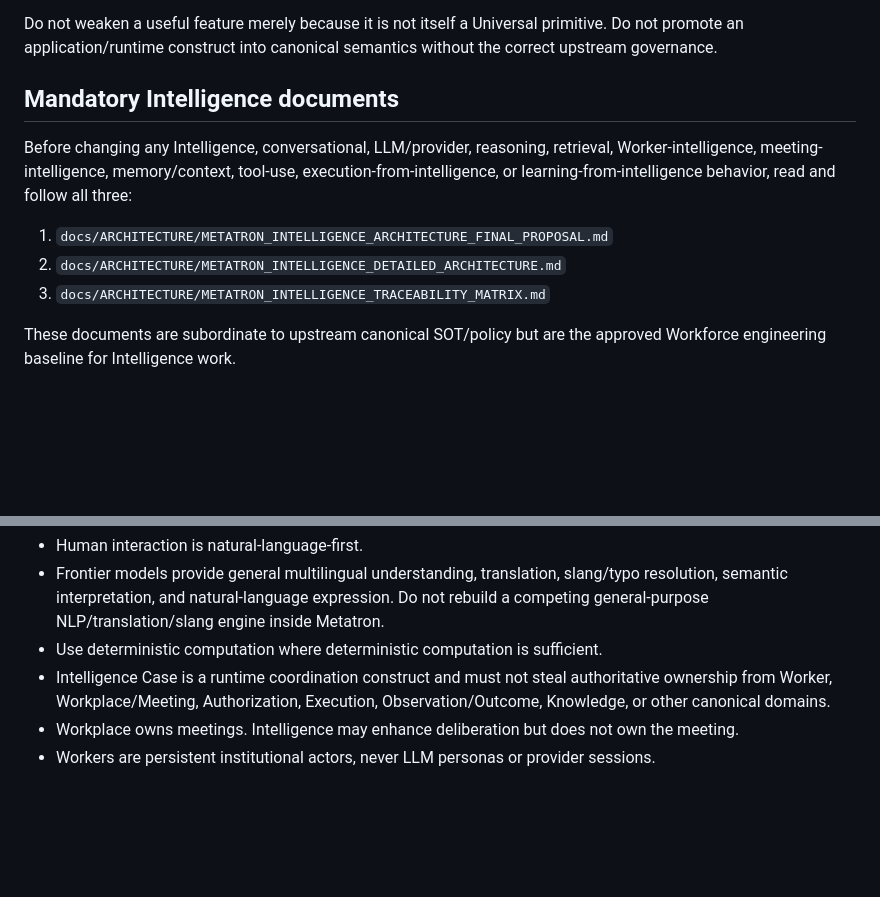
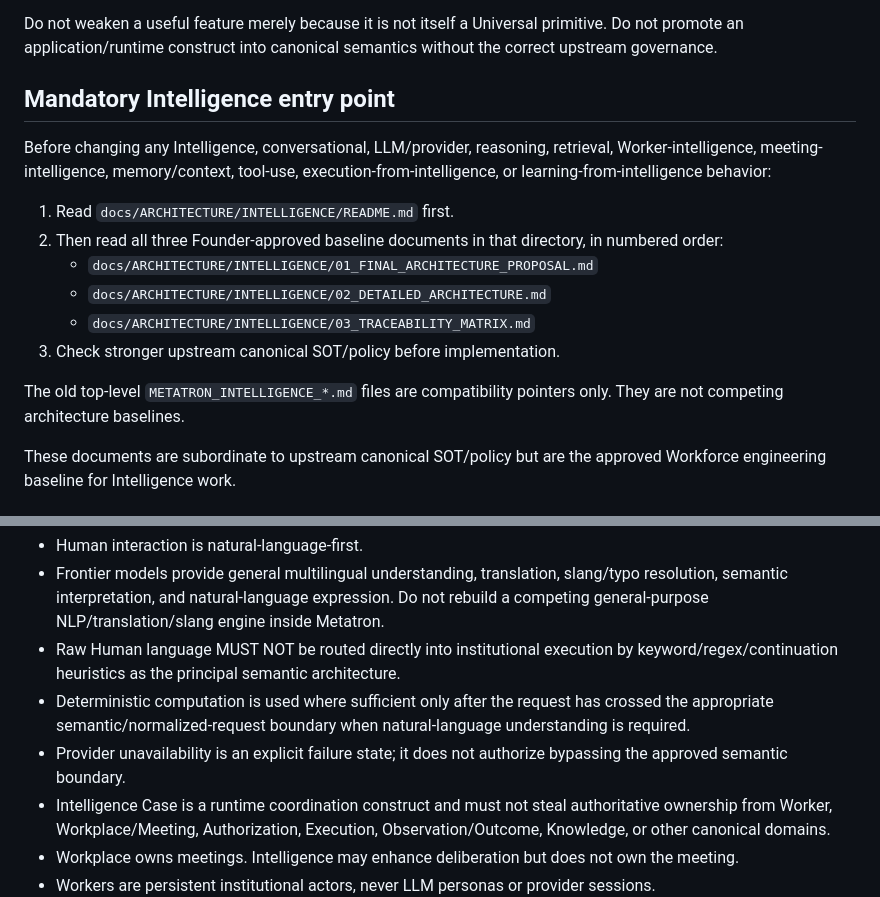
Before and after one commit to kelvinka38/metatron-workforce, a Markdown page: AGENTS.md, 2 parts joined by grey strips. GitHub-like rendering; blank space fills up the shorter version.

Commit message:
docs(governance): point agents to mandatory intelligence control point

```diff
--- a/AGENTS.md
+++ b/AGENTS.md
@@ -32,13 +32,18 @@ A downstream feature may extend product/runtime capability when it remains insid
 
 Do not weaken a useful feature merely because it is not itself a Universal primitive. Do not promote an application/runtime construct into canonical semantics without the correct upstream governance.
 
-## Mandatory Intelligence documents
+## Mandatory Intelligence entry point
 
-Before changing any Intelligence, conversational, LLM/provider, reasoning, retrieval, Worker-intelligence, meeting-intelligence, memory/context, tool-use, execution-from-intelligence, or learning-from-intelligence behavior, read and follow all three:
+Before changing any Intelligence, conversational, LLM/provider, reasoning, retrieval, Worker-intelligence, meeting-intelligence, memory/context, tool-use, execution-from-intelligence, or learning-from-intelligence behavior:
 
-1. `docs/ARCHITECTURE/METATRON_INTELLIGENCE_ARCHITECTURE_FINAL_PROPOSAL.md`
-2. `docs/ARCHITECTURE/METATRON_INTELLIGENCE_DETAILED_ARCHITECTURE.md`
-3. `docs/ARCHITECTURE/METATRON_INTELLIGENCE_TRACEABILITY_MATRIX.md`
+1. Read `docs/ARCHITECTURE/INTELLIGENCE/README.md` first.
+2. Then read all three Founder-approved baseline documents in that directory, in numbered order:
+   - `docs/ARCHITECTURE/INTELLIGENCE/01_FINAL_ARCHITECTURE_PROPOSAL.md`
+   - `docs/ARCHITECTURE/INTELLIGENCE/02_DETAILED_ARCHITECTURE.md`
+   - `docs/ARCHITECTURE/INTELLIGENCE/03_TRACEABILITY_MATRIX.md`
+3. Check stronger upstream canonical SOT/policy before implementation.
+
+The old top-level `METATRON_INTELLIGENCE_*.md` files are compatibility pointers only. They are not competing architecture baselines.
 
 These documents are subordinate to upstream canonical SOT/policy but are the approved Workforce engineering baseline for Intelligence work.
 
@@ -62,7 +67,9 @@ EXECUTION != OUTCOME
 
 - Human interaction is natural-language-first.
 - Frontier models provide general multilingual understanding, translation, slang/typo resolution, semantic interpretation, and natural-language expression. Do not rebuild a competing general-purpose NLP/translation/slang engine inside Metatron.
-- Use deterministic computation where deterministic computation is sufficient.
+- Raw Human language MUST NOT be routed directly into institutional execution by keyword/regex/continuation heuristics as the principal semantic architecture.
+- Deterministic computation is used where sufficient only after the request has crossed the appropriate semantic/normalized-request boundary when natural-language understanding is required.
+- Provider unavailability is an explicit failure state; it does not authorize bypassing the approved semantic boundary.
 - Intelligence Case is a runtime coordination construct and must not steal authoritative ownership from Worker, Workplace/Meeting, Authorization, Execution, Observation/Outcome, Knowledge, or other canonical domains.
 - Workplace owns meetings. Intelligence may enhance deliberation but does not own the meeting.
 - Workers are persistent institutional actors, never LLM personas or provider sessions.
```
